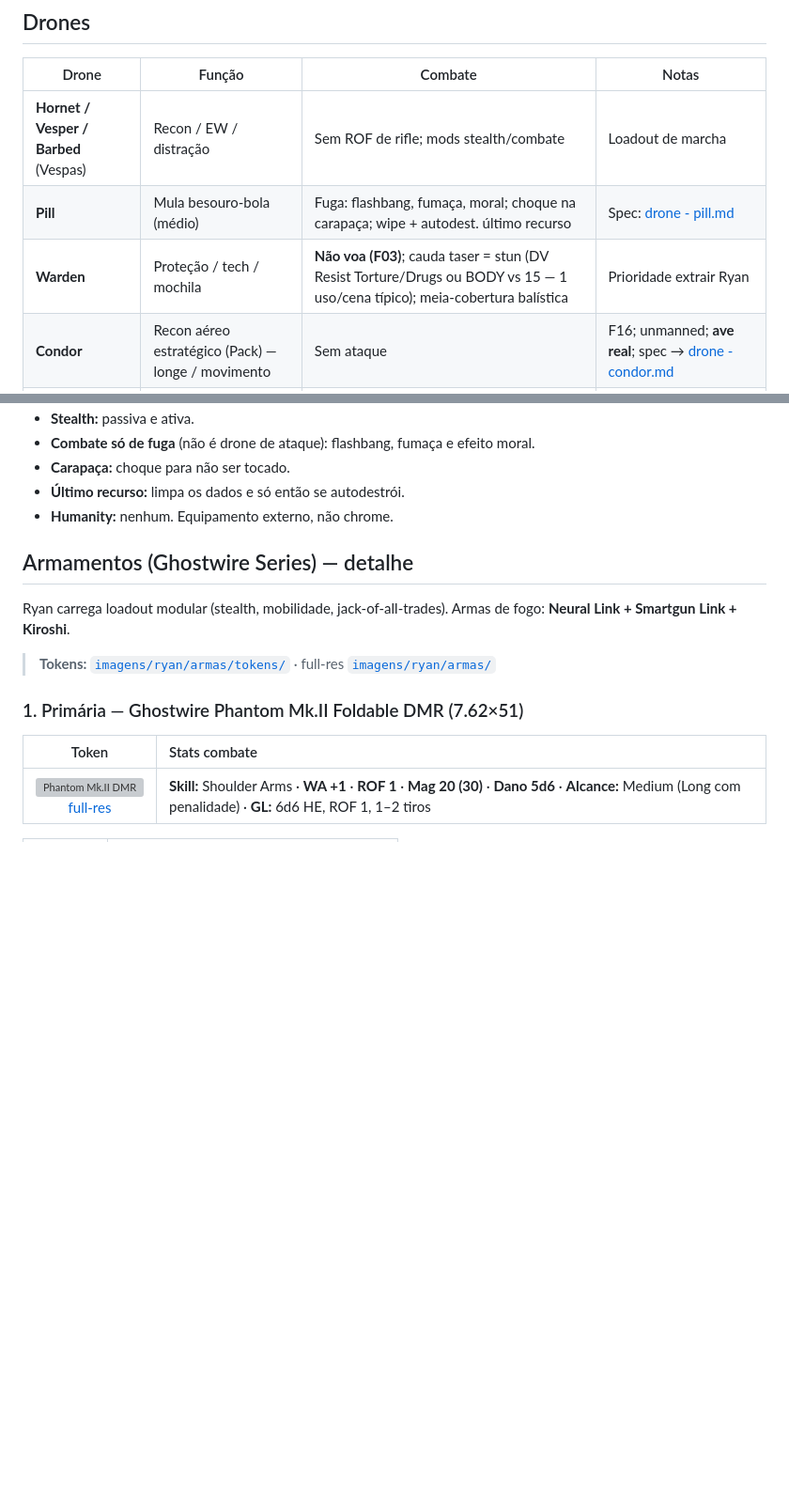
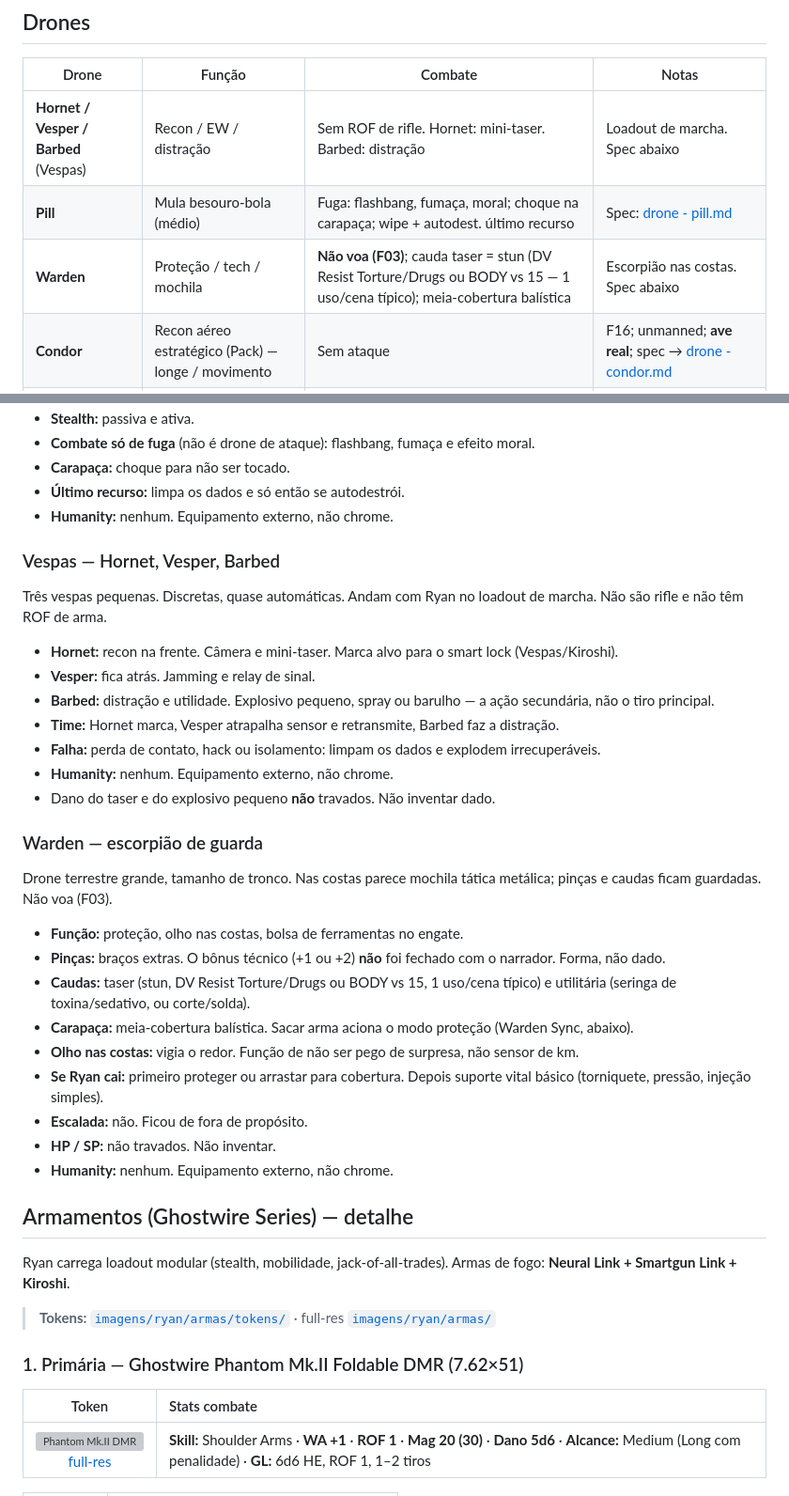
Before and after one commit to Klaillton/Cyberpunk, a Markdown page: fichas/ryan_loadout.md, 2 parts joined by grey strips. Shown at 94% size. Rendered like a GitHub page; blank space fills up the shorter version; grey boxes are pictures that could not be loaded.

Commit message:
Restaura Vespas e Warden no loadout, sem dado novo.
Hornet/Vesper/Barbed e o escorpião de guarda voltam no mesmo bloco do Pill. Bônus de pinça, HP/SP e dano de taser/explosivo ficam abertos.

```diff
--- a/fichas/ryan_loadout.md
+++ b/fichas/ryan_loadout.md
@@ -42,9 +42,9 @@ Ablação: [03_ferimentos](../sistema/regras_red/03_ferimentos.md).
 
 | Drone | Função | Combate | Notas |
 | ----- | ------ | ------- | ----- |
-| **Hornet / Vesper / Barbed** (Vespas) | Recon / EW / distração | Sem ROF de rifle; mods stealth/combate | Loadout de marcha |
+| **Hornet / Vesper / Barbed** (Vespas) | Recon / EW / distração | Sem ROF de rifle. Hornet: mini-taser. Barbed: distração | Loadout de marcha. Spec abaixo |
 | **Pill** | Mula besouro-bola (médio) | Fuga: flashbang, fumaça, moral; choque na carapaça; wipe + autodest. último recurso | Spec: [drone - pill.md](drone%20-%20pill.md) |
-| **Warden** | Proteção / tech / mochila | **Não voa (F03)**; cauda taser = stun (DV Resist Torture/Drugs ou BODY vs 15 — 1 uso/cena típico); meia-cobertura balística | Prioridade extrair Ryan |
+| **Warden** | Proteção / tech / mochila | **Não voa (F03)**; cauda taser = stun (DV Resist Torture/Drugs ou BODY vs 15 — 1 uso/cena típico); meia-cobertura balística | Escorpião nas costas. Spec abaixo |
 | **Condor** | Recon aéreo estratégico (Pack) — longe / movimento | Sem ataque | F16; unmanned; **ave real**; spec → [drone - condor.md](drone%20-%20condor.md) |
 | **Corujas** | Infiltração / recon próximo / OSINT noturno (Pack) | Sem ataque | F16; 3 un.; unmanned; **ave real**; spec → [drone - corujas.md](drone%20-%20corujas.md) |
 | **Enxame mini** | Ideia (E017) | — | Sem protótipo |
@@ -65,6 +65,32 @@ Drone médio de carga. Forma de besouro; quando precisa proteger o que carrega,
 - **Combate só de fuga** (não é drone de ataque): flashbang, fumaça e efeito moral.
 - **Carapaça:** choque para não ser tocado.
 - **Último recurso:** limpa os dados e só então se autodestrói.
+- **Humanity:** nenhum. Equipamento externo, não chrome.
+
+### Vespas — Hornet, Vesper, Barbed
+
+Três vespas pequenas. Discretas, quase automáticas. Andam com Ryan no loadout de marcha. Não são rifle e não têm ROF de arma.
+
+- **Hornet:** recon na frente. Câmera e mini-taser. Marca alvo para o smart lock (Vespas/Kiroshi).
+- **Vesper:** fica atrás. Jamming e relay de sinal.
+- **Barbed:** distração e utilidade. Explosivo pequeno, spray ou barulho — a ação secundária, não o tiro principal.
+- **Time:** Hornet marca, Vesper atrapalha sensor e retransmite, Barbed faz a distração.
+- **Falha:** perda de contato, hack ou isolamento: limpam os dados e explodem irrecuperáveis.
+- **Humanity:** nenhum. Equipamento externo, não chrome.
+- Dano do taser e do explosivo pequeno **não** travados. Não inventar dado.
+
+### Warden — escorpião de guarda
+
+Drone terrestre grande, tamanho de tronco. Nas costas parece mochila tática metálica; pinças e caudas ficam guardadas. Não voa (F03).
+
+- **Função:** proteção, olho nas costas, bolsa de ferramentas no engate.
+- **Pinças:** braços extras. O bônus técnico (+1 ou +2) **não** foi fechado com o narrador. Forma, não dado.
+- **Caudas:** taser (stun, DV Resist Torture/Drugs ou BODY vs 15, 1 uso/cena típico) e utilitária (seringa de toxina/sedativo, ou corte/solda).
+- **Carapaça:** meia-cobertura balística. Sacar arma aciona o modo proteção (Warden Sync, abaixo).
+- **Olho nas costas:** vigia o redor. Função de não ser pego de surpresa, não sensor de km.
+- **Se Ryan cai:** primeiro proteger ou arrastar para cobertura. Depois suporte vital básico (torniquete, pressão, injeção simples).
+- **Escalada:** não. Ficou de fora de propósito.
+- **HP / SP:** não travados. Não inventar.
 - **Humanity:** nenhum. Equipamento externo, não chrome.
 
 ## Armamentos (Ghostwire Series) — detalhe
```
Also changed, not shown: other parts of fichas/ryan_loadout.md (+1 -1 lines).
